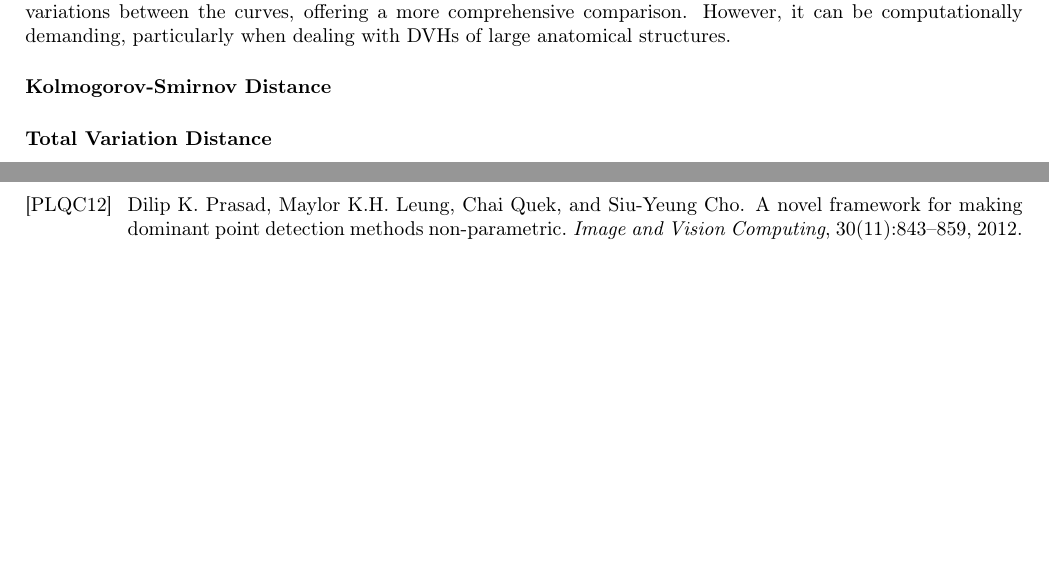
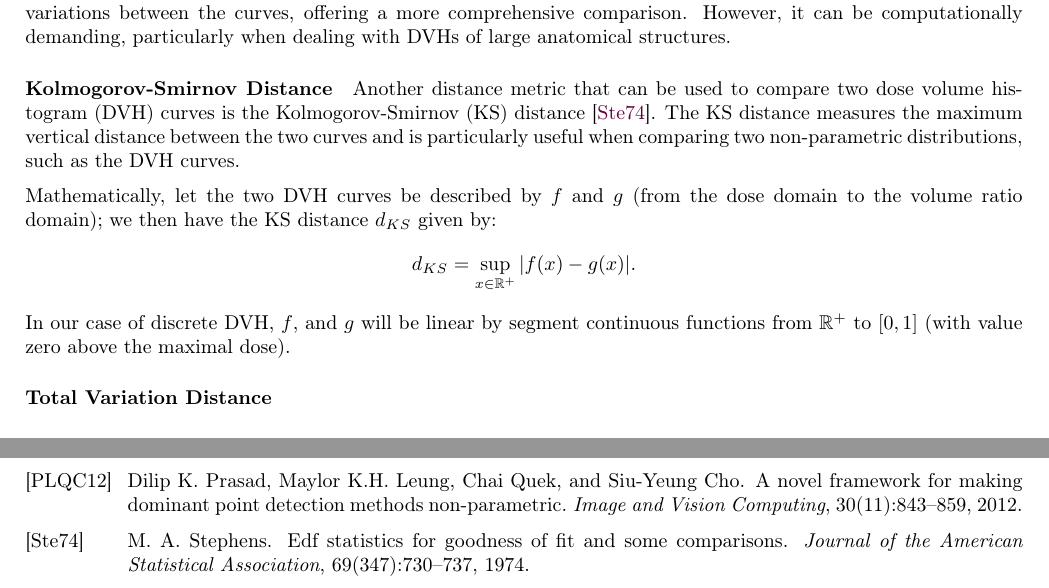
Before and after one commit to pauldubois98/PhD, a LaTeX paper (4_doses_relations/4_main.tex, which reads 4_doses_relations/4_content.tex): two parts of pages 6 and 9 of 9, joined at a grey line, cut so that both start at the same text, the shorter picture padded with empty space. Compiled offline with pdfLaTeX.

Commit message:
uncomment + grammarly

```diff
--- a/4_doses_relations/4_content.tex
+++ b/4_doses_relations/4_content.tex
@@ -146,12 +146,12 @@ This metric has the distinct advantage of capturing both local and global variat
 However, it can be computationally demanding, particularly when dealing with DVHs of large anatomical structures.
 
 \subparagraph{Kolmogorov-Smirnov Distance}
-%Another distance metric that can be used to compare two dose volume histogram (DVH) curves is the Kolmogorov-Smirnov (KS) distance \cite{Stephens1974}.
-%The KS distance measures the maximum vertical distance between the two curves and is particularly useful when comparing two non-parametric distributions, such as the DVH curves.
-%
-%Mathematically, let the two DVH curves be described by $f$ and $g$ (from the dose domain to the volume ratio domain), we then have the KS distance $d_{KS}$ given by:
-%$$d_{KS} = \sup_{x \in \R^+} \abs{f(x)-g(x)}.$$
-%In our case of discrete DVH, $f$ and $g$ will be linear by segment continuous functions from $\R^+$ to $\left[ 0,1 \right]$ (with value zero above the maximal dose).
+Another distance metric that can be used to compare two dose volume histogram (DVH) curves is the Kolmogorov-Smirnov (KS) distance \cite{Stephens1974}.
+The KS distance measures the maximum vertical distance between the two curves and is particularly useful when comparing two non-parametric distributions, such as the DVH curves.
+
+Mathematically, let the two DVH curves be described by $f$ and $g$ (from the dose domain to the volume ratio domain); we then have the KS distance $d_{KS}$ given by:
+$$d_{KS} = \sup_{x \in \R^+} \abs{f(x)-g(x)}.$$
+In our case of discrete DVH, $f$, and $g$ will be linear by segment continuous functions from $\R^+$ to $\left[ 0,1 \right]$ (with value zero above the maximal dose).
 
 \subparagraph{Total Variation Distance}
 %Finally, we propose a distance metric that computes the integral of the absolute difference between the two DVH curves.
```
